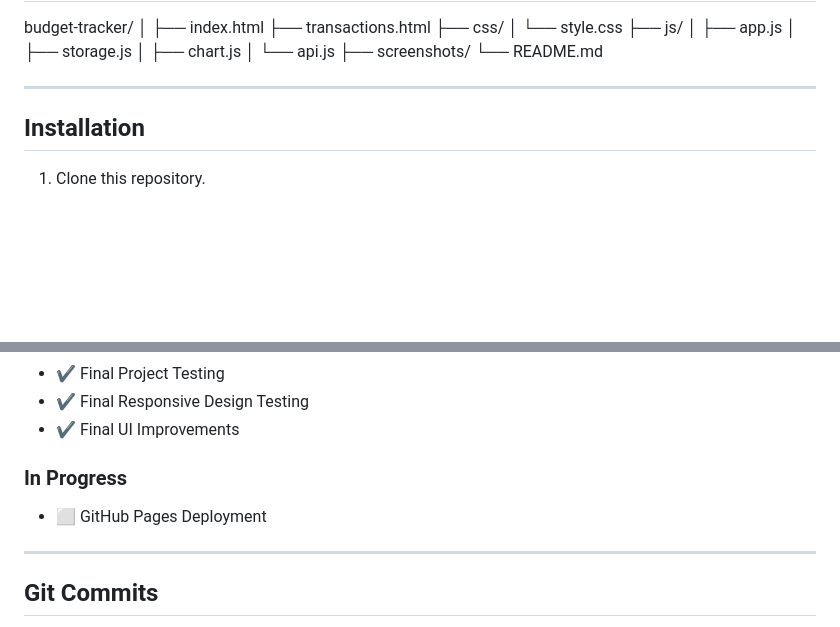
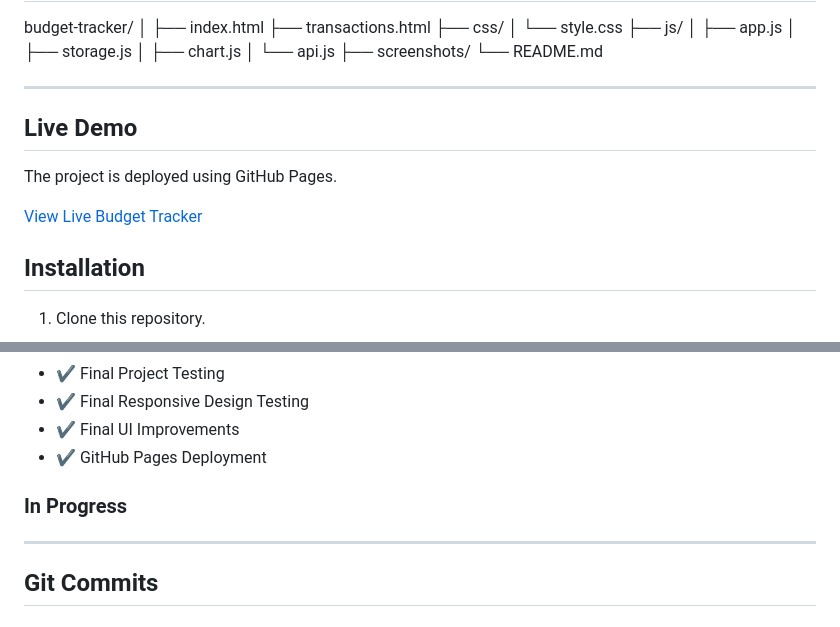
Before and after one commit to ShoaibAkhtar064/budget-tracker, a Markdown page: README.md, 2 parts joined by grey strips. Rendered like a GitHub page; blank space fills up the shorter version.

Commit message:
Add live demo link

```diff
--- a/README.md
+++ b/README.md
@@ -69,6 +69,13 @@ budget-tracker/
 └── README.md
 
 ---
+
+## Live Demo
+
+The project is deployed using GitHub Pages.
+
+[View Live Budget Tracker](https://shoaibakhtar064.github.io/budget-tracker/)
+
 
 ## Installation
 
@@ -145,10 +152,9 @@ budget-tracker/
 * ✔ Final Project Testing
 * ✔ Final Responsive Design Testing
 * ✔ Final UI Improvements
+* ✔ GitHub Pages Deployment
 
 ### In Progress
-
-* ⬜ GitHub Pages Deployment
 
 ---
 
```
